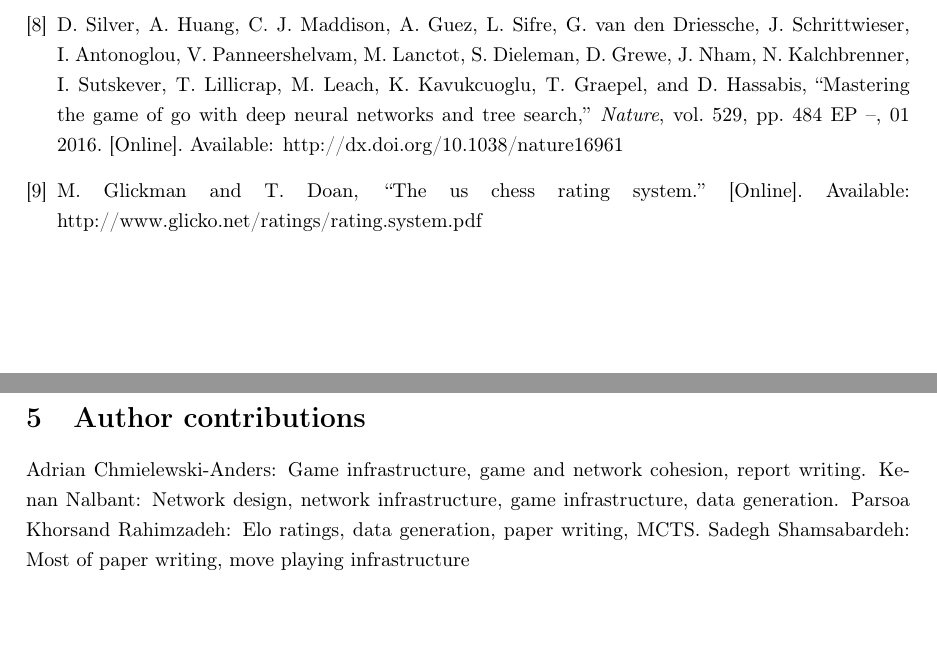
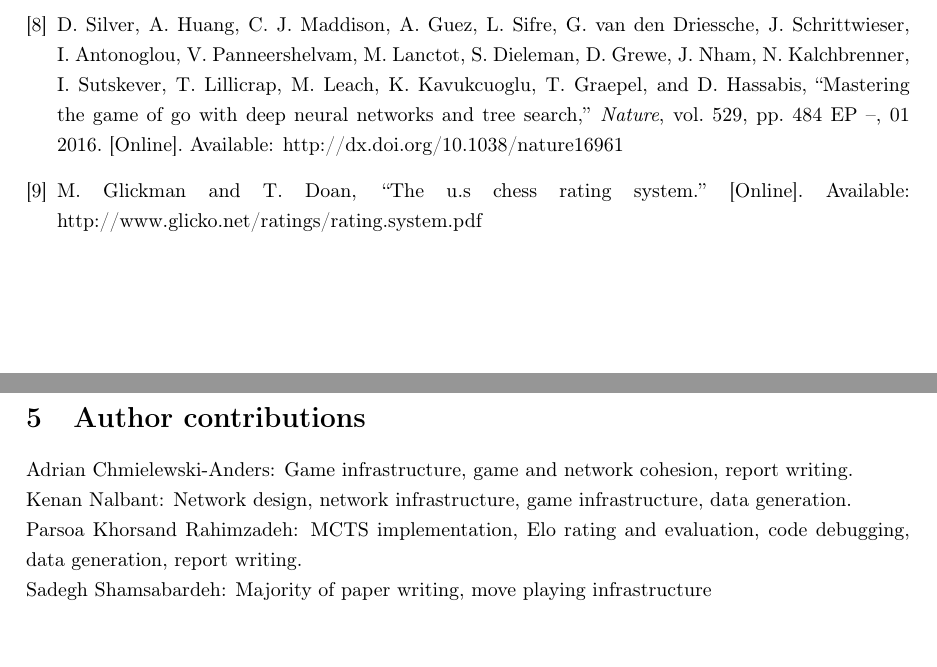
Before and after one commit to adrianc-a/DeepLearningProject, a LaTeX paper (report/report.tex, which reads report/references.bib): two parts of pages 12 and 13 of 13, joined at a grey line, cut so that both start at the same text. Compiled offline with pdfLaTeX.

Commit message:
Fix a few typos

```diff
--- a/report/references.bib
+++ b/report/references.bib
@@ -139,6 +139,6 @@ url = {http://papers.nips.cc/paper/3722-bootstrapping-from-game-tree-search.pdf}
 @article{ELO,
     Author = {Glickman, Mark and Doan, Thomas},
     Date = {2017/04/24},
-    Title = {The US Chess Rating system},
+    Title = {The U.S Chess Rating System},
     Url = {http://www.glicko.net/ratings/rating.system.pdf}
 }
--- a/report/report.tex
+++ b/report/report.tex
@@ -413,16 +413,13 @@ games apart from just Go. Work like this is imoprtant because it advances the
 field generally and helps in udnerstanding what more advanced algorithms are
 capable of.
 
-
 \clearpage
 \bibliography{references}
 \bibliographystyle{IEEEtran}
 
 \section{Author contributions}
-Adrian Chmielewski-Anders: Game infrastructure, game and network cohesion,
-report writing.
-Kenan Nalbant: Network design, network infrastructure, game infrastructure, data
-generation.
-Parsoa Khorsand Rahimzadeh: Elo ratings, data generation, paper writing, MCTS.
-Sadegh Shamsabardeh: Most of paper writing, move playing infrastructure
+Adrian Chmielewski-Anders: Game infrastructure, game and network cohesion, report writing.\\
+Kenan Nalbant: Network design, network infrastructure, game infrastructure, data generation.\\
+Parsoa Khorsand Rahimzadeh: MCTS implementation, Elo rating and evaluation, code debugging, data generation, report writing.\\
+Sadegh Shamsabardeh: Majority of paper writing, move playing infrastructure
 \end{document}
```
Also changed, not shown: report/.texpadtmp/report.bbl, 4 other files.
